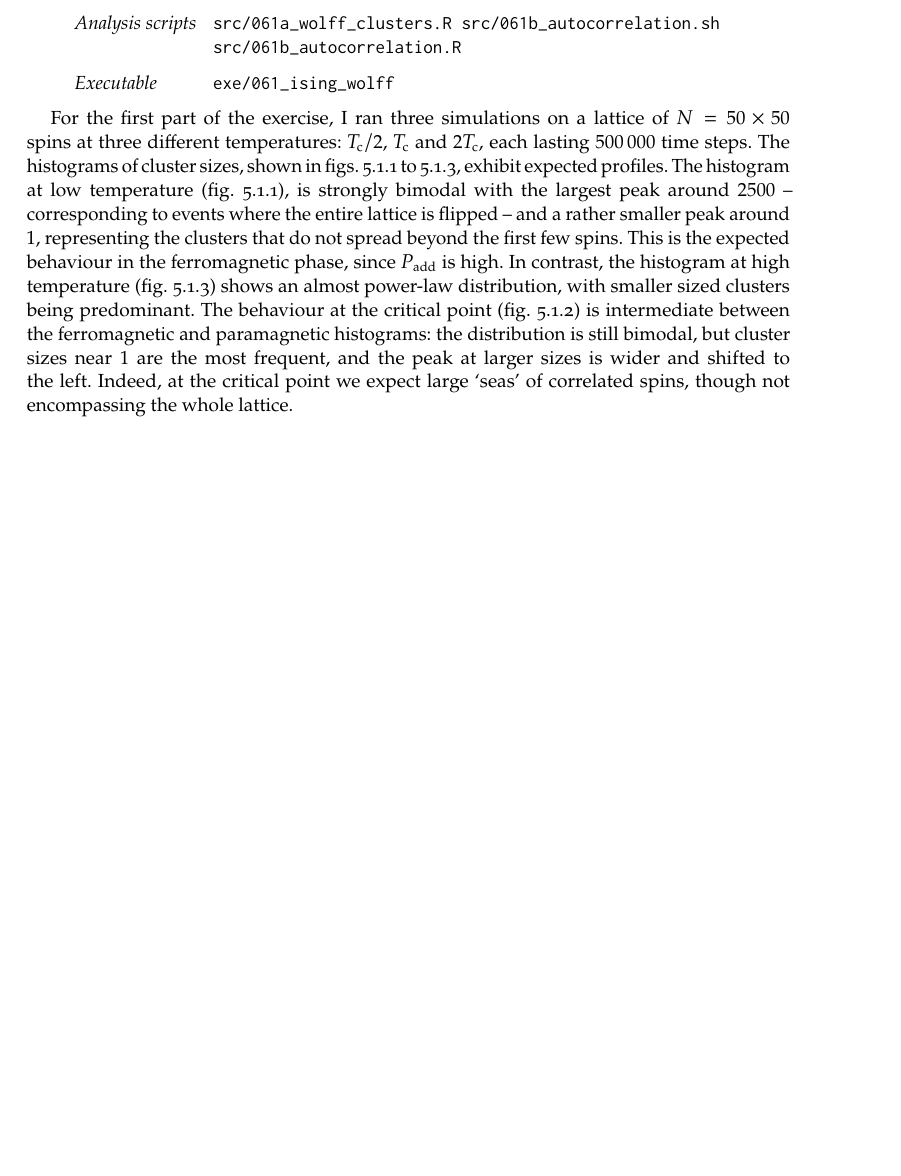
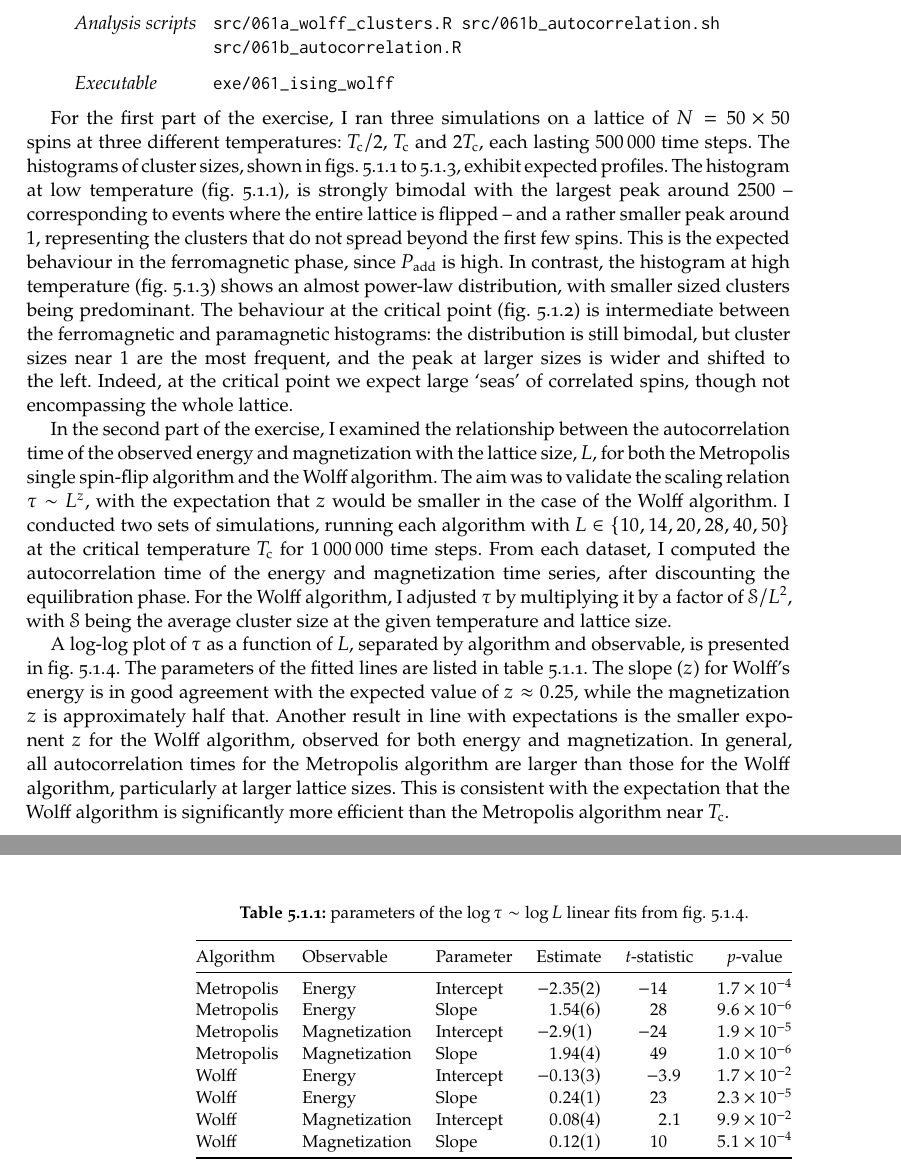
Before and after one commit to gulbord/numerical-methods, a LaTeX book (tex/nmsm.tex, which reads tex/sets/06.tex): part of page 25 of 38 before the commit and two parts of pages 25 and 26 of 38 after it, the two joined at a grey line, cut so that both start at the same text, the shorter picture padded with empty space. Compiled offline with pdfLaTeX.

Commit message:
Finish writing about 6.1

```diff
--- a/tex/sets/06.tex
+++ b/tex/sets/06.tex
@@ -56,3 +56,28 @@ and shifted to the left. Indeed, at the critical point we expect large
     uncertainties.}
   \label{fig:061c}
 \end{figure}
+
+In the second part of the exercise, I examined the relationship between the
+autocorrelation time of the observed energy and magnetization with the lattice
+size, $L$, for both the Metropolis single spin-flip algorithm and the Wolff
+algorithm. The aim was to validate the scaling relation $\tau \sim L^{z}$, with
+the expectation that $z$ would be smaller in the case of the Wolff algorithm. I
+conducted two sets of simulations, running each algorithm with $L \in \{10, 14,
+20, 28, 40, 50\}$ at the critical temperature $T_{\mathrm{c}}$ for \num{1000000}
+time steps. From each dataset, I computed the autocorrelation time of the energy
+and magnetization time series, after discounting the equilibration phase. For
+the Wolff algorithm, I adjusted $\tau$ by multiplying it by a factor of
+$\mathcal{S} / L^{2}$, with $\mathcal{S}$ being the average cluster size at the
+given temperature and lattice size.
+
+A log-log plot of $\tau$ as a function of $L$, separated by algorithm and
+observable, is presented in \cref{fig:061d}. The parameters of the fitted lines
+are listed in \cref{tab:061}. The slope ($z$) for Wolff's energy is in good
+agreement with the expected value of $z \approx 0.25$, while the magnetization
+$z$ is approximately half that. Another result in line with expectations is the
+smaller exponent $z$ for the Wolff algorithm, observed for both energy and
+magnetization. In general, all autocorrelation times for the Metropolis
+algorithm are larger than those for the Wolff algorithm, particularly at larger
+lattice sizes. This is consistent with the expectation that the Wolff algorithm
+is significantly more efficient than the Metropolis algorithm near
+$T_{\mathrm{c}}$.
@@ -58,0 +90,31 @@ and shifted to the left. Indeed, at the critical point we expect large
+    \num{1000000} time steps. The parameters of the fitted lines are reported in
+    \cref{tab:061}.}
+  \label{fig:061d}
+\end{figure}
+
+\begin{table}
+  \centering
+  \captionabove{parameters of the $\log \tau \sim \log L$ linear fits from
+    \cref{fig:061d}.}
+  \label{tab:061}
+  \begin{tabular}{
+    @{}
+    l l l
+    S[table-format=+1.2(1)] S[table-format=+2.1] S[table-format=1.1e-1]
+    @{}
+  }
+    \toprule
+    Algorithm & Observable & Parameter & {Estimate} & {\textit{t}-statistic} &
+    {\textit{p}-value} \\
+    \midrule
+    Metropolis & Energy & Intercept & -2.35(2) & -14 & 1.7e-4 \\
+    Metropolis & Energy & Slope & 1.54(6) & 28 & 9.6e-6 \\
+    Metropolis & Magnetization & Intercept & -2.9(1) & -24 & 1.9e-5 \\
+    Metropolis & Magnetization & Slope & 1.94(4) & 49 & 1.0e-6 \\
+    Wolff & Energy & Intercept & -0.13(3) & -3.9 & 1.7e-2 \\
+    Wolff & Energy & Slope & 0.24(1) & 23 & 2.3e-5 \\
+    Wolff & Magnetization & Intercept & 0.08(4) & 2.1 & 9.9e-2 \\
+    Wolff & Magnetization & Slope & 0.12(1) & 10 & 5.1e-4 \\
+    \bottomrule
+  \end{tabular}
+\end{table}
```
Also changed, not shown: tex/sets/06.tex (38 more changed lines), 2 other files.
